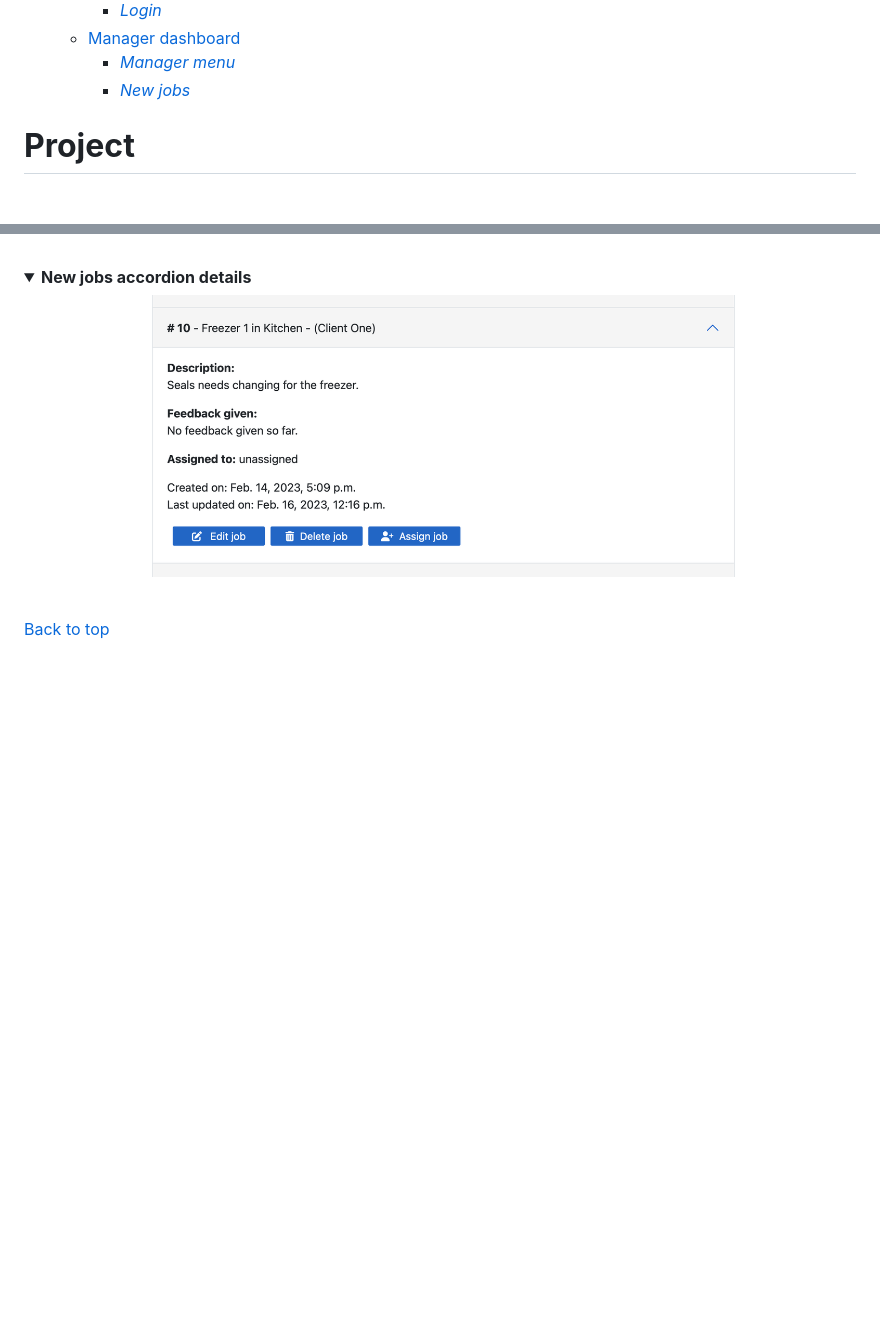
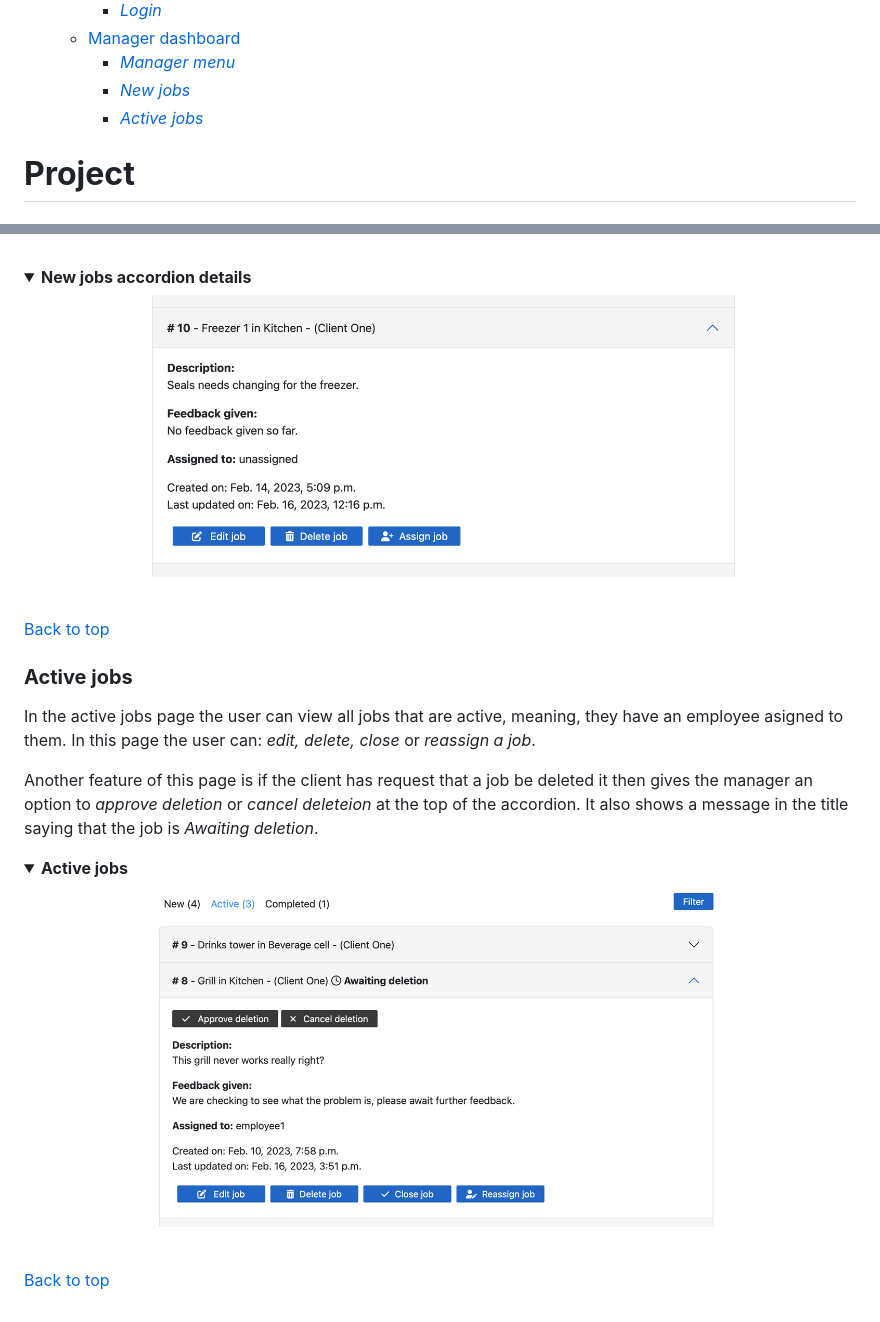
Before and after one commit to andrebraga7/the-maintenance-co, a Markdown page: README.md, 2 parts joined by grey strips. GitHub-like rendering; pictures changed too: readme/assets/images/dash_active_jobs.png (added); folded sections open; blank space fills up the shorter version.

Commit message:
Add the managers active jobs page feature to the readme

```diff
--- a/README.md
+++ b/README.md
@@ -30,6 +30,7 @@ This fictional project was developed as a Portfolio Project 4 - Full Stack Websi
     - [Manager dashboard](#manager-dashboard)
         - [*Manager menu*](#manager-menu)
         - [*New jobs*](#new-jobs)
+        - [*Active jobs*](#active-jobs)
 
 # **Project**
 
@@ -244,3 +245,15 @@ The new jobs page is the landing page for the dashboard, this is where the user
 </details><br/>
 
 [Back to top](<#table-of-content>)
+
+### **Active jobs**
+In the active jobs page the user can view all jobs that are active, meaning, they have an employee asigned to them. In this page the user can: *edit, delete, close* or *reassign a job*.
+
+Another feature of this page is if the client has request that a job be deleted it then gives the manager an option to *approve deletion* or *cancel deleteion* at the top of the accordion. It also shows a message in the title saying that the job is *Awaiting deletion*.
+
+<details><summary><b>Active jobs</b></summary>
+
+![Active jobs](readme/assets/images/dash_active_jobs.png)
+</details><br/>
+
+[Back to top](<#table-of-content>)
```
Also changed, not shown: readme/assets/images/dash_completed_jobs.png (added), readme/assets/images/dash_filter.png (added).
